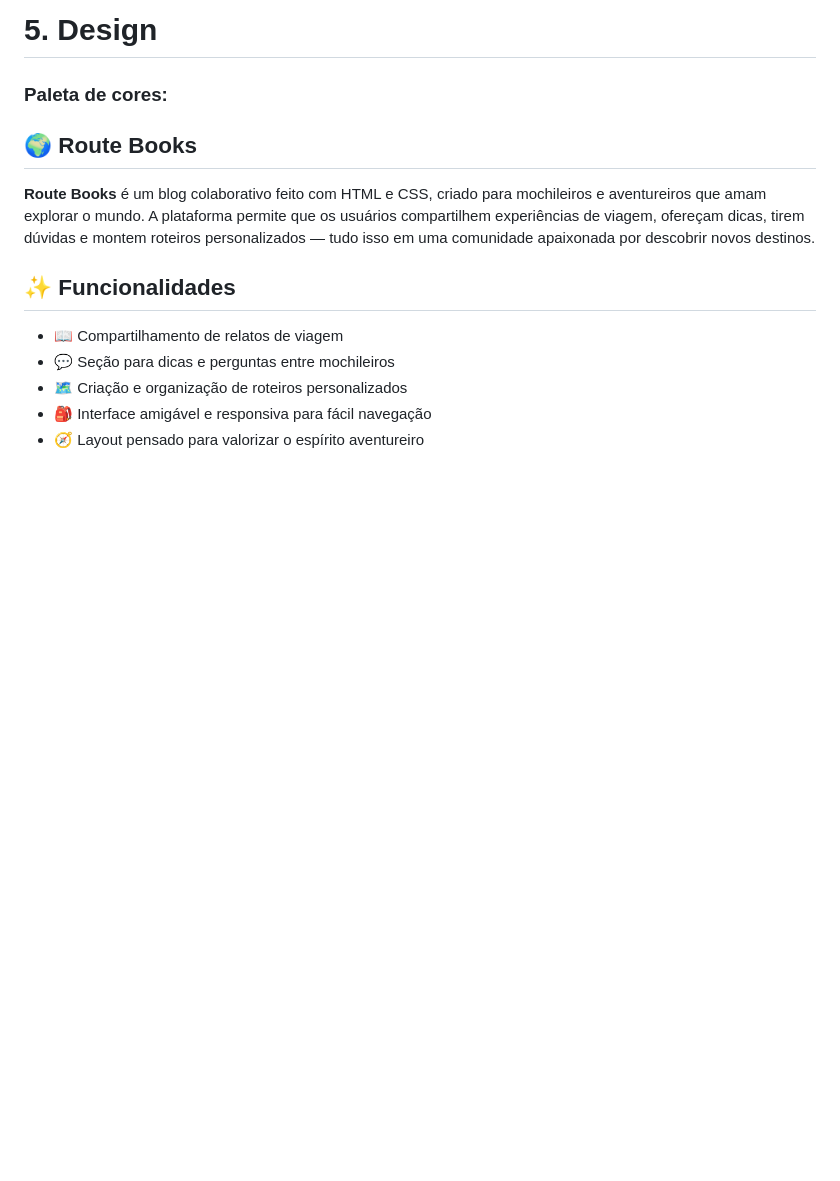
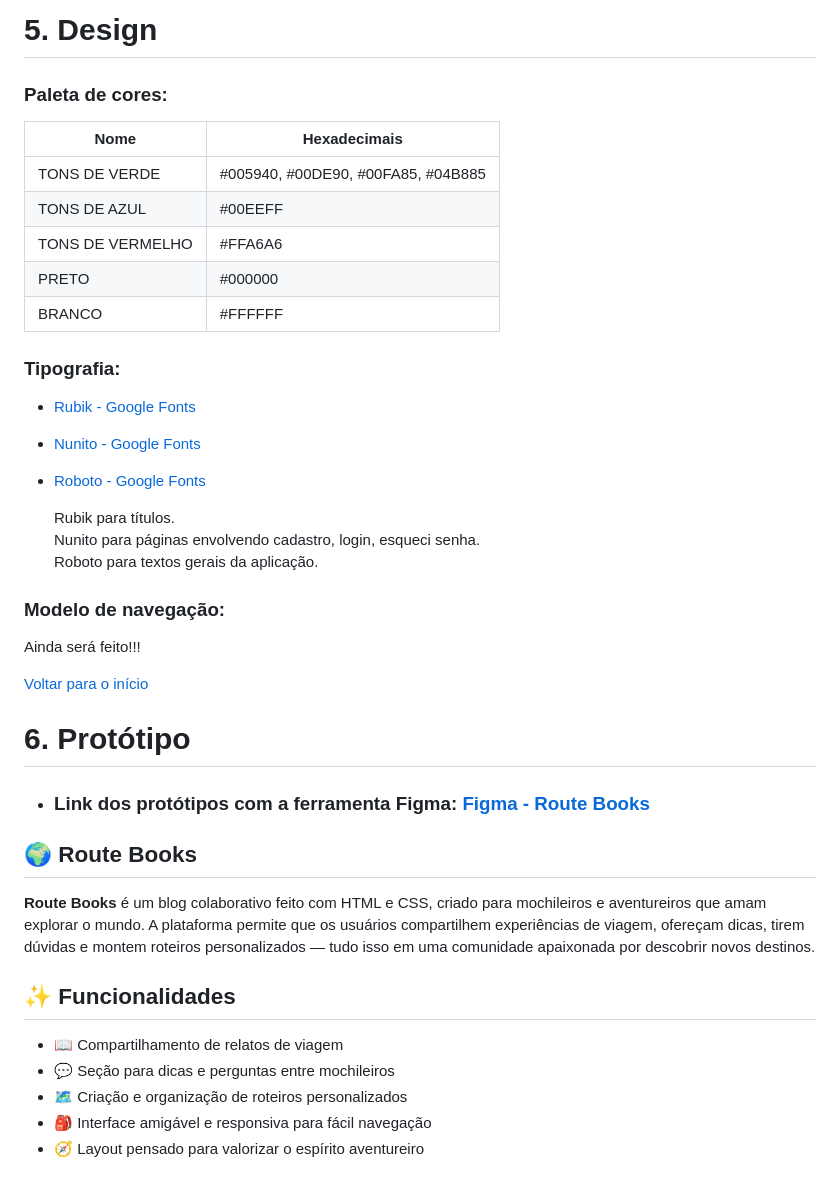
Before and after one commit to TiagoGrizzo/PI-Route-Books, a Markdown page: README.md, the part around the change. GitHub-like rendering; blank space fills up the shorter version.

Commit message:
Adicionando novos atributos do doc - commit correto

```diff
--- a/README.md
+++ b/README.md
@@ -216,6 +216,37 @@ Agora iremos implementar mais atividades, como Banco de dados ao projeto e talve
 # 5. Design
 ### Paleta de cores:
 
+| Nome          | Hexadecimais                      |
+|---------------|-----------------------------------|
+| TONS DE VERDE | #005940, #00DE90, #00FA85, #04B885 |
+| TONS DE AZUL | #00EEFF |
+| TONS DE VERMELHO | #FFA6A6 |
+| PRETO | #000000 |
+| BRANCO | #FFFFFF|
+
+
+### Tipografia:
+- [Rubik - Google Fonts](https://fonts.google.com/specimen/Rubik)
+- [Nunito - Google Fonts](https://fonts.google.com/specimen/Nunito)
+- [Roboto - Google Fonts](https://fonts.google.com/specimen/Roboto)
+
+  Rubik para títulos. <br>
+  Nunito para páginas envolvendo cadastro, login, esqueci senha. <br>
+  Roboto para textos gerais da aplicação.
+
+### Modelo de navegação:
+Ainda será feito!!!
+
+
+[Voltar para o início](#inicio)
+
+
+# 6. Protótipo
+- ### Link dos protótipos com a ferramenta Figma: [Figma - Route Books](https://www.figma.com/design/8UFfrEyZOdytMzzJvd0jSB/Mockup-do-site-PI?node-id=0-1&p=f&t=6UuWB1YErd0NN2MF-0)
+
+
+
+
 
 ## 🌍 Route Books
 
```
